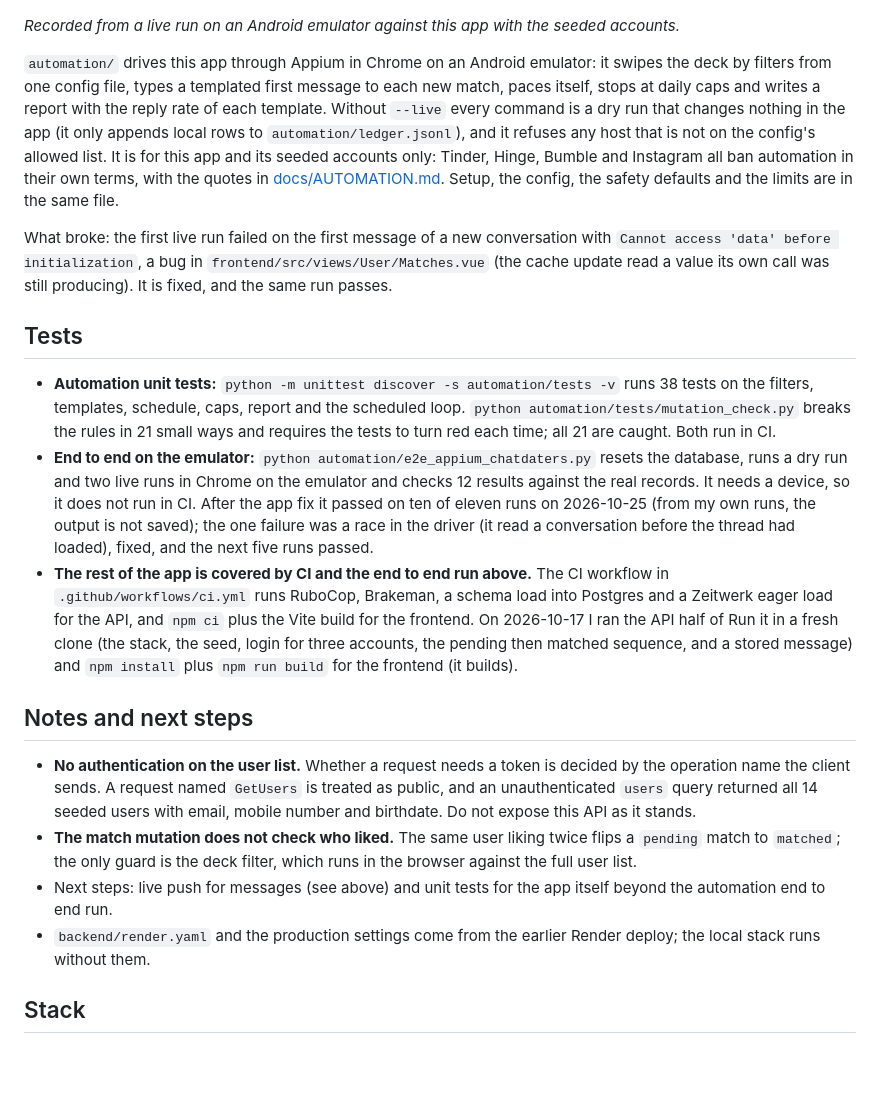
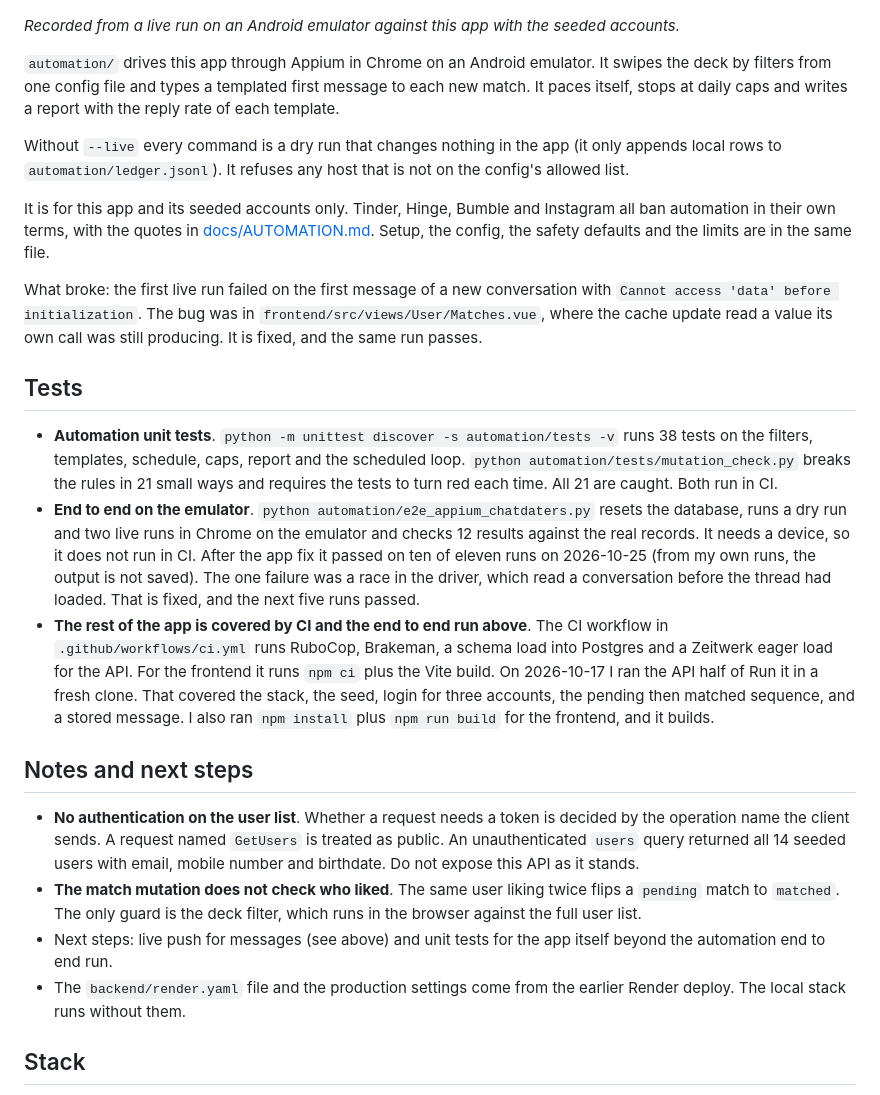
Before and after one commit to Exalt24/ChatDaters, a Markdown page: README.md, the part around one of its changes. GitHub-like rendering; blank space fills up the shorter version.

```diff
--- a/README.md
+++ b/README.md
@@ -55,22 +59,26 @@ Sign-up works, but its activation email goes out through Gmail SMTP with credent
 
 *Recorded from a live run on an Android emulator against this app with the seeded accounts.*
 
-`automation/` drives this app through Appium in Chrome on an Android emulator: it swipes the deck by filters from one config file, types a templated first message to each new match, paces itself, stops at daily caps and writes a report with the reply rate of each template. Without `--live` every command is a dry run that changes nothing in the app (it only appends local rows to `automation/ledger.jsonl`), and it refuses any host that is not on the config's allowed list. It is for this app and its seeded accounts only: Tinder, Hinge, Bumble and Instagram all ban automation in their own terms, with the quotes in [docs/AUTOMATION.md](docs/AUTOMATION.md). Setup, the config, the safety defaults and the limits are in the same file.
+`automation/` drives this app through Appium in Chrome on an Android emulator. It swipes the deck by filters from one config file and types a templated first message to each new match. It paces itself, stops at daily caps and writes a report with the reply rate of each template.
 
-What broke: the first live run failed on the first message of a new conversation with `Cannot access 'data' before initialization`, a bug in `frontend/src/views/User/Matches.vue` (the cache update read a value its own call was still producing). It is fixed, and the same run passes.
+Without `--live` every command is a dry run that changes nothing in the app (it only appends local rows to `automation/ledger.jsonl`). It refuses any host that is not on the config's allowed list.
+
+It is for this app and its seeded accounts only. Tinder, Hinge, Bumble and Instagram all ban automation in their own terms, with the quotes in [docs/AUTOMATION.md](docs/AUTOMATION.md). Setup, the config, the safety defaults and the limits are in the same file.
+
+What broke: the first live run failed on the first message of a new conversation with `Cannot access 'data' before initialization`. The bug was in `frontend/src/views/User/Matches.vue`, where the cache update read a value its own call was still producing. It is fixed, and the same run passes.
 
 ## Tests
 
-- **Automation unit tests:** `python -m unittest discover -s automation/tests -v` runs 38 tests on the filters, templates, schedule, caps, report and the scheduled loop. `python automation/tests/mutation_check.py` breaks the rules in 21 small ways and requires the tests to turn red each time; all 21 are caught. Both run in CI.
-- **End to end on the emulator:** `python automation/e2e_appium_chatdaters.py` resets the database, runs a dry run and two live runs in Chrome on the emulator and checks 12 results against the real records. It needs a device, so it does not run in CI. After the app fix it passed on ten of eleven runs on 2026-10-25 (from my own runs, the output is not saved); the one failure was a race in the driver (it read a conversation before the thread had loaded), fixed, and the next five runs passed.
-- **The rest of the app is covered by CI and the end to end run above.** The CI workflow in `.github/workflows/ci.yml` runs RuboCop, Brakeman, a schema load into Postgres and a Zeitwerk eager load for the API, and `npm ci` plus the Vite build for the frontend. On 2026-10-17 I ran the API half of Run it in a fresh clone (the stack, the seed, login for three accounts, the pending then matched sequence, and a stored message) and `npm install` plus `npm run build` for the frontend (it builds).
+- **Automation unit tests**. `python -m unittest discover -s automation/tests -v` runs 38 tests on the filters, templates, schedule, caps, report and the scheduled loop. `python automation/tests/mutation_check.py` breaks the rules in 21 small ways and requires the tests to turn red each time. All 21 are caught. Both run in CI.
+- **End to end on the emulator**. `python automation/e2e_appium_chatdaters.py` resets the database, runs a dry run and two live runs in Chrome on the emulator and checks 12 results against the real records. It needs a device, so it does not run in CI. After the app fix it passed on ten of eleven runs on 2026-10-25 (from my own runs, the output is not saved). The one failure was a race in the driver, which read a conversation before the thread had loaded. That is fixed, and the next five runs passed.
+- **The rest of the app is covered by CI and the end to end run above**. The CI workflow in `.github/workflows/ci.yml` runs RuboCop, Brakeman, a schema load into Postgres and a Zeitwerk eager load for the API. For the frontend it runs `npm ci` plus the Vite build. On 2026-10-17 I ran the API half of Run it in a fresh clone. That covered the stack, the seed, login for three accounts, the pending then matched sequence, and a stored message. I also ran `npm install` plus `npm run build` for the frontend, and it builds.
 
 ## Notes and next steps
 
-- **No authentication on the user list.** Whether a request needs a token is decided by the operation name the client sends. A request named `GetUsers` is treated as public, and an unauthenticated `users` query returned all 14 seeded users with email, mobile number and birthdate. Do not expose this API as it stands.
-- **The match mutation does not check who liked.** The same user liking twice flips a `pending` match to `matched`; the only guard is the deck filter, which runs in the browser against the full user list.
+- **No authentication on the user list**. Whether a request needs a token is decided by the operation name the client sends. A request named `GetUsers` is treated as public. An unauthenticated `users` query returned all 14 seeded users with email, mobile number and birthdate. Do not expose this API as it stands.
+- **The match mutation does not check who liked**. The same user liking twice flips a `pending` match to `matched`. The only guard is the deck filter, which runs in the browser against the full user list.
 - Next steps: live push for messages (see above) and unit tests for the app itself beyond the automation end to end run.
-- `backend/render.yaml` and the production settings come from the earlier Render deploy; the local stack runs without them.
+- The `backend/render.yaml` file and the production settings come from the earlier Render deploy. The local stack runs without them.
 
 ## Stack
 
```
Also changed, not shown: other parts of README.md (+14 -10 lines).
